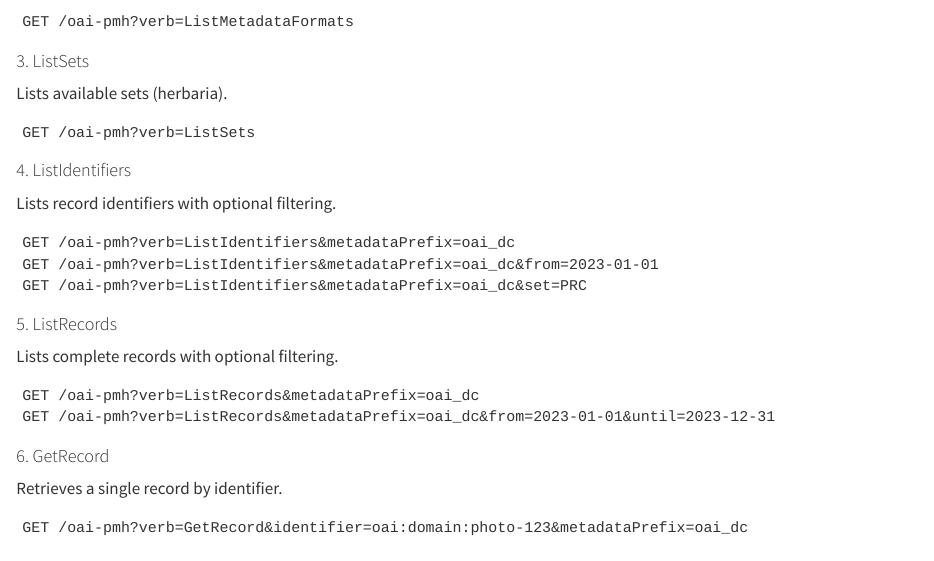
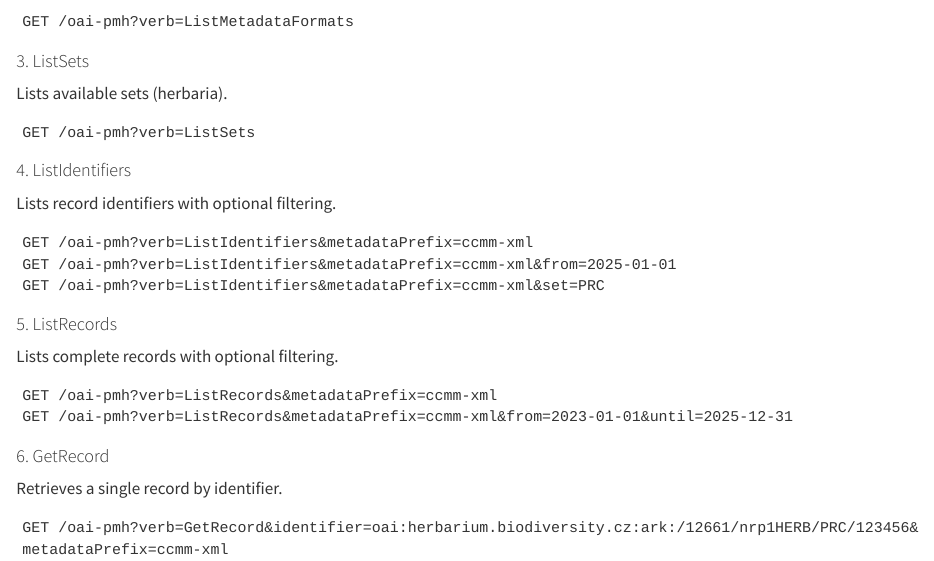
Before and after one commit to biodiversity-cz/herbarium-documentation, a Quarto document (docs/metadata/OAI-PMH.qmd): the page in a window 1100 px wide, from 1750 px down. Rendered offline with R 4.5, knitr and Pandoc in place of Quarto, with nearby package versions.

Commit message:
fix ccmm name

````diff
--- a/docs/metadata/OAI-PMH.qmd
+++ b/docs/metadata/OAI-PMH.qmd
@@ -88,22 +88,22 @@ GET /oai-pmh?verb=ListSets
 Lists record identifiers with optional filtering.
 
 ```
-GET /oai-pmh?verb=ListIdentifiers&metadataPrefix=oai_dc
-GET /oai-pmh?verb=ListIdentifiers&metadataPrefix=oai_dc&from=2023-01-01
-GET /oai-pmh?verb=ListIdentifiers&metadataPrefix=oai_dc&set=PRC
+GET /oai-pmh?verb=ListIdentifiers&metadataPrefix=ccmm-xml
+GET /oai-pmh?verb=ListIdentifiers&metadataPrefix=ccmm-xml&from=2025-01-01
+GET /oai-pmh?verb=ListIdentifiers&metadataPrefix=ccmm-xml&set=PRC
 ```
 
 #### 5. ListRecords
 Lists complete records with optional filtering.
 
 ```
-GET /oai-pmh?verb=ListRecords&metadataPrefix=oai_dc
-GET /oai-pmh?verb=ListRecords&metadataPrefix=oai_dc&from=2023-01-01&until=2023-12-31
+GET /oai-pmh?verb=ListRecords&metadataPrefix=ccmm-xml
+GET /oai-pmh?verb=ListRecords&metadataPrefix=ccmm-xml&from=2023-01-01&until=2025-12-31
 ```
 
 #### 6. GetRecord
 Retrieves a single record by identifier.
 
 ```
-GET /oai-pmh?verb=GetRecord&identifier=oai:domain:photo-123&metadataPrefix=oai_dc
+GET /oai-pmh?verb=GetRecord&identifier=oai:herbarium.biodiversity.cz:ark:/12661/nrp1HERB/PRC/123456&metadataPrefix=ccmm-xml
 ```
````
